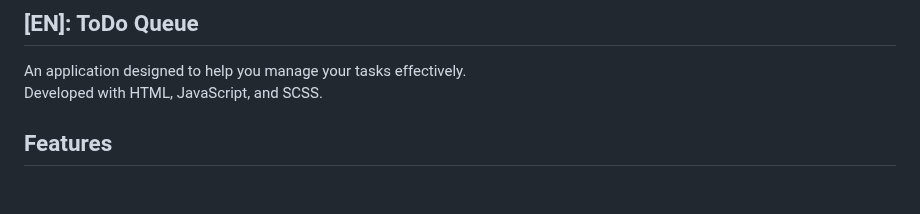
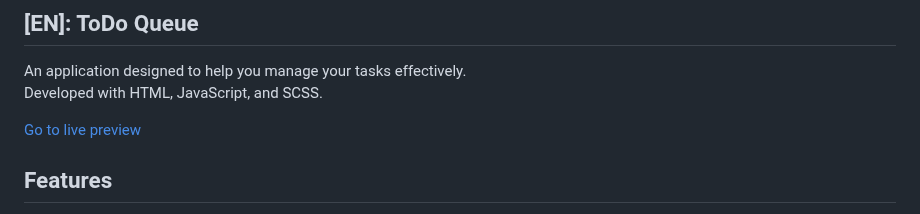
Before and after one commit to ersin-kaya/todo-queue, a Markdown page: README.md, the part around one of its changes. GitHub-like rendering; blank space fills up the shorter version.

```diff
--- a/README.md
+++ b/README.md
@@ -21,6 +23,8 @@ Yapacaklarınızı yönetmenize yardımcı olmak için tasarlanmış bir yapıla
 An application designed to help you manage your tasks effectively.
 <br> Developed with HTML, JavaScript, and SCSS.
 
+[Go to live preview](https://todo-queue.ersinkaya.dev/)
+
 ## Features
 
 - **Language Support:** Switch between Turkish and English using the language button in the bottom-right corner.
```
Also changed, not shown: other parts of README.md (+2 -0 lines).
